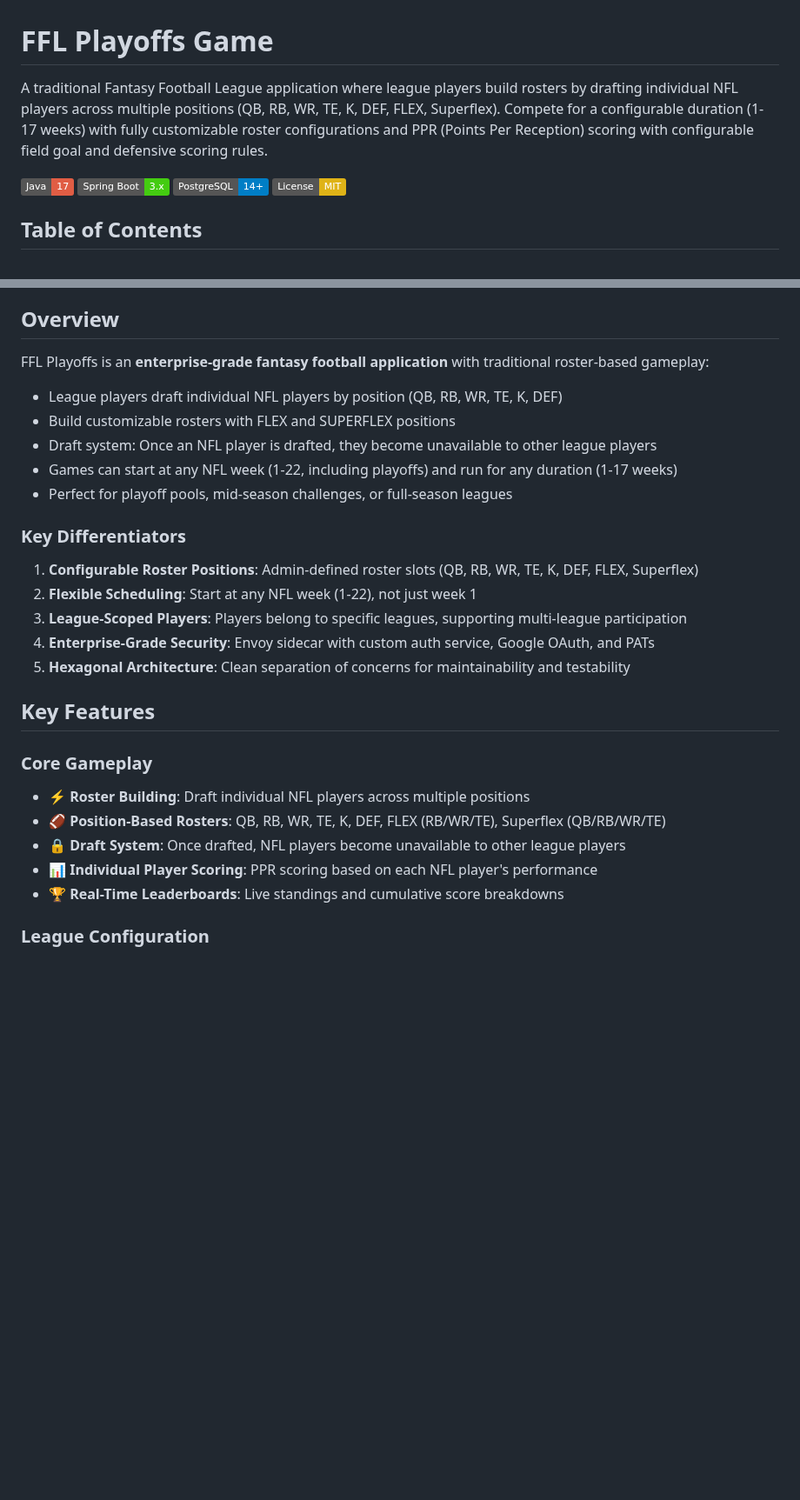
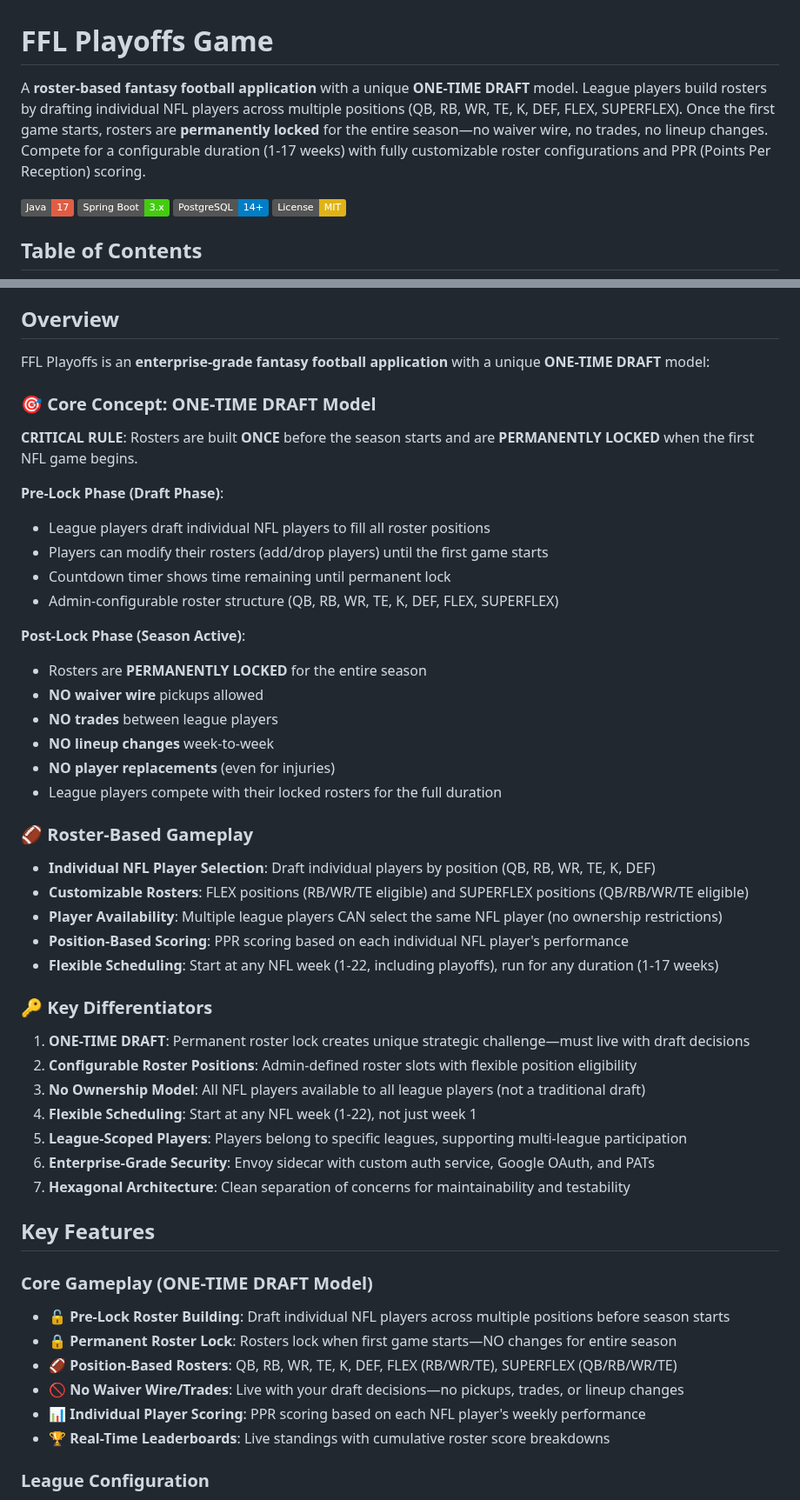
Before and after one commit to egdcrypto/ffl-playoffs, a Markdown page: README.md, 2 parts joined by grey strips. Shown at 87% size. Rendered like a GitHub page; badges without logos; blank space fills up the shorter version.

Commit message:
docs: comprehensive README update for roster-based one-time draft model
COMPLETE README OVERHAUL:

✅ Project Description:
- Updated to emphasize ONE-TIME DRAFT model with permanent roster lock
- Clear description of roster-based fantasy football (not team-based)
- Individual NFL player selection across multiple positions

✅ Overview Section (Expanded):
- Added dedicated "Core Concept: ONE-TIME DRAFT Model" subsection
- Detailed Pre-Lock Phase (draft active, modifiable rosters, countdown)
- Detailed Post-Lock Phase (permanent lock, NO changes, NO waiver wire/trades)
- "Roster-Based Gameplay" subsection explaining individual player selection
- Updated Key Differentiators (7 unique features)

✅ Key Features Section:
- Changed "Core Gameplay" to "Core Gameplay (ONE-TIME DRAFT Model)"
- Added Pre-Lock roster building feature
- Added Permanent roster lock feature
- Emphasized NO waiver wire/trades constraint
- Updated to focus on roster building and position-based scoring

✅ UI Mockups Section:
- Documented all PRE-LOCK state mockups (4 files)
- Documented all POST-LOCK state mockups (4 files)
- Added working htmlpreview.github.io links for all 8+ mockups
- Clear state explanations (when each applies, user actions)
- ONE-TIME DRAFT model explanation box

✅ Roadmap Section:
- Updated Phase 1 to show ONE-TIME DRAFT features complete
- Added pre-lock/post-lock roster phases
- Removed "trade system" from Phase 2 (not applicable)

✅ Removed:
- All team-based survivor pool references
- Team selection mentions
- Team elimination features
- Draft ownership restrictions (clarified no ownership model)

README now fully accurate to current roster-based, one-time draft model.

🤖 Generated with [Claude Code](https://claude.com/claude-code)

Co-Authored-By: Claude <noreply@anthropic.com>

```diff
--- a/README.md
+++ b/README.md
@@ -1,6 +1,6 @@
 # FFL Playoffs Game
 
-A traditional Fantasy Football League application where league players build rosters by drafting individual NFL players across multiple positions (QB, RB, WR, TE, K, DEF, FLEX, Superflex). Compete for a configurable duration (1-17 weeks) with fully customizable roster configurations and PPR (Points Per Reception) scoring with configurable field goal and defensive scoring rules.
+A **roster-based fantasy football application** with a unique **ONE-TIME DRAFT** model. League players build rosters by drafting individual NFL players across multiple positions (QB, RB, WR, TE, K, DEF, FLEX, SUPERFLEX). Once the first game starts, rosters are **permanently locked** for the entire season—no waiver wire, no trades, no lineup changes. Compete for a configurable duration (1-17 weeks) with fully customizable roster configurations and PPR (Points Per Reception) scoring.
 
 [![Java](https://img.shields.io/badge/Java-17-red.svg)](https://openjdk.java.net/)
 [![Spring Boot](https://img.shields.io/badge/Spring%20Boot-3.x-brightgreen.svg)](https://spring.io/projects/spring-boot)
@@ -21,29 +21,53 @@ A traditional Fantasy Football League application where league players build ros
 
 ## Overview
 
-FFL Playoffs is an **enterprise-grade fantasy football application** with traditional roster-based gameplay:
-- League players draft individual NFL players by position (QB, RB, WR, TE, K, DEF)
-- Build customizable rosters with FLEX and SUPERFLEX positions
-- Draft system: Once an NFL player is drafted, they become unavailable to other league players
-- Games can start at any NFL week (1-22, including playoffs) and run for any duration (1-17 weeks)
-- Perfect for playoff pools, mid-season challenges, or full-season leagues
+FFL Playoffs is an **enterprise-grade fantasy football application** with a unique **ONE-TIME DRAFT** model:
 
-### Key Differentiators
+### 🎯 Core Concept: ONE-TIME DRAFT Model
 
-1. **Configurable Roster Positions**: Admin-defined roster slots (QB, RB, WR, TE, K, DEF, FLEX, Superflex)
-2. **Flexible Scheduling**: Start at any NFL week (1-22), not just week 1
-3. **League-Scoped Players**: Players belong to specific leagues, supporting multi-league participation
-4. **Enterprise-Grade Security**: Envoy sidecar with custom auth service, Google OAuth, and PATs
-5. **Hexagonal Architecture**: Clean separation of concerns for maintainability and testability
+**CRITICAL RULE**: Rosters are built **ONCE** before the season starts and are **PERMANENTLY LOCKED** when the first NFL game begins.
+
+**Pre-Lock Phase (Draft Phase)**:
+- League players draft individual NFL players to fill all roster positions
+- Players can modify their rosters (add/drop players) until the first game starts
+- Countdown timer shows time remaining until permanent lock
+- Admin-configurable roster structure (QB, RB, WR, TE, K, DEF, FLEX, SUPERFLEX)
+
+**Post-Lock Phase (Season Active)**:
+- Rosters are **PERMANENTLY LOCKED** for the entire season
+- **NO waiver wire** pickups allowed
+- **NO trades** between league players
+- **NO lineup changes** week-to-week
+- **NO player replacements** (even for injuries)
+- League players compete with their locked rosters for the full duration
+
+### 🏈 Roster-Based Gameplay
+
+- **Individual NFL Player Selection**: Draft individual players by position (QB, RB, WR, TE, K, DEF)
+- **Customizable Rosters**: FLEX positions (RB/WR/TE eligible) and SUPERFLEX positions (QB/RB/WR/TE eligible)
+- **Player Availability**: Multiple league players CAN select the same NFL player (no ownership restrictions)
+- **Position-Based Scoring**: PPR scoring based on each individual NFL player's performance
+- **Flexible Scheduling**: Start at any NFL week (1-22, including playoffs), run for any duration (1-17 weeks)
+
+### 🔑 Key Differentiators
+
+1. **ONE-TIME DRAFT**: Permanent roster lock creates unique strategic challenge—must live with draft decisions
+2. **Configurable Roster Positions**: Admin-defined roster slots with flexible position eligibility
+3. **No Ownership Model**: All NFL players available to all league players (not a traditional draft)
+4. **Flexible Scheduling**: Start at any NFL week (1-22), not just week 1
+5. **League-Scoped Players**: Players belong to specific leagues, supporting multi-league participation
+6. **Enterprise-Grade Security**: Envoy sidecar with custom auth service, Google OAuth, and PATs
+7. **Hexagonal Architecture**: Clean separation of concerns for maintainability and testability
 
 ## Key Features
 
-### Core Gameplay
-- ⚡ **Roster Building**: Draft individual NFL players across multiple positions
-- 🏈 **Position-Based Rosters**: QB, RB, WR, TE, K, DEF, FLEX (RB/WR/TE), Superflex (QB/RB/WR/TE)
-- 🔒 **Draft System**: Once drafted, NFL players become unavailable to other league players
-- 📊 **Individual Player Scoring**: PPR scoring based on each NFL player's performance
-- 🏆 **Real-Time Leaderboards**: Live standings and cumulative score breakdowns
+### Core Gameplay (ONE-TIME DRAFT Model)
+- 🔓 **Pre-Lock Roster Building**: Draft individual NFL players across multiple positions before season starts
+- 🔒 **Permanent Roster Lock**: Rosters lock when first game starts—NO changes for entire season
+- 🏈 **Position-Based Rosters**: QB, RB, WR, TE, K, DEF, FLEX (RB/WR/TE), SUPERFLEX (QB/RB/WR/TE)
+- 🚫 **No Waiver Wire/Trades**: Live with your draft decisions—no pickups, trades, or lineup changes
+- 📊 **Individual Player Scoring**: PPR scoring based on each NFL player's weekly performance
+- 🏆 **Real-Time Leaderboards**: Live standings with cumulative roster score breakdowns
 
 ### League Configuration
 - 📅 **Flexible Start Weeks**: Begin at any NFL week (1-22, including playoffs)
```
Also changed, not shown: other parts of README.md (+8 -6 lines).
